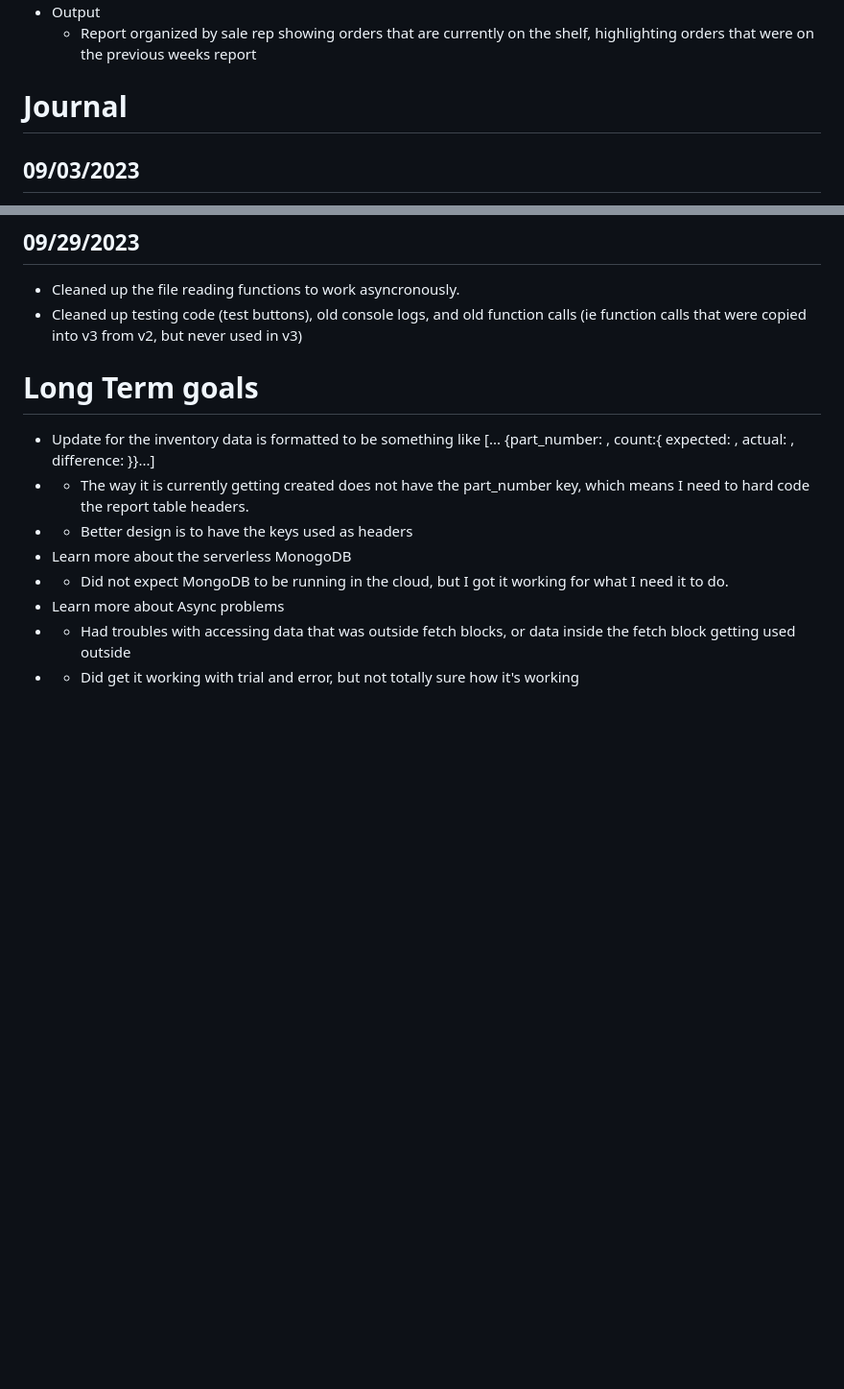
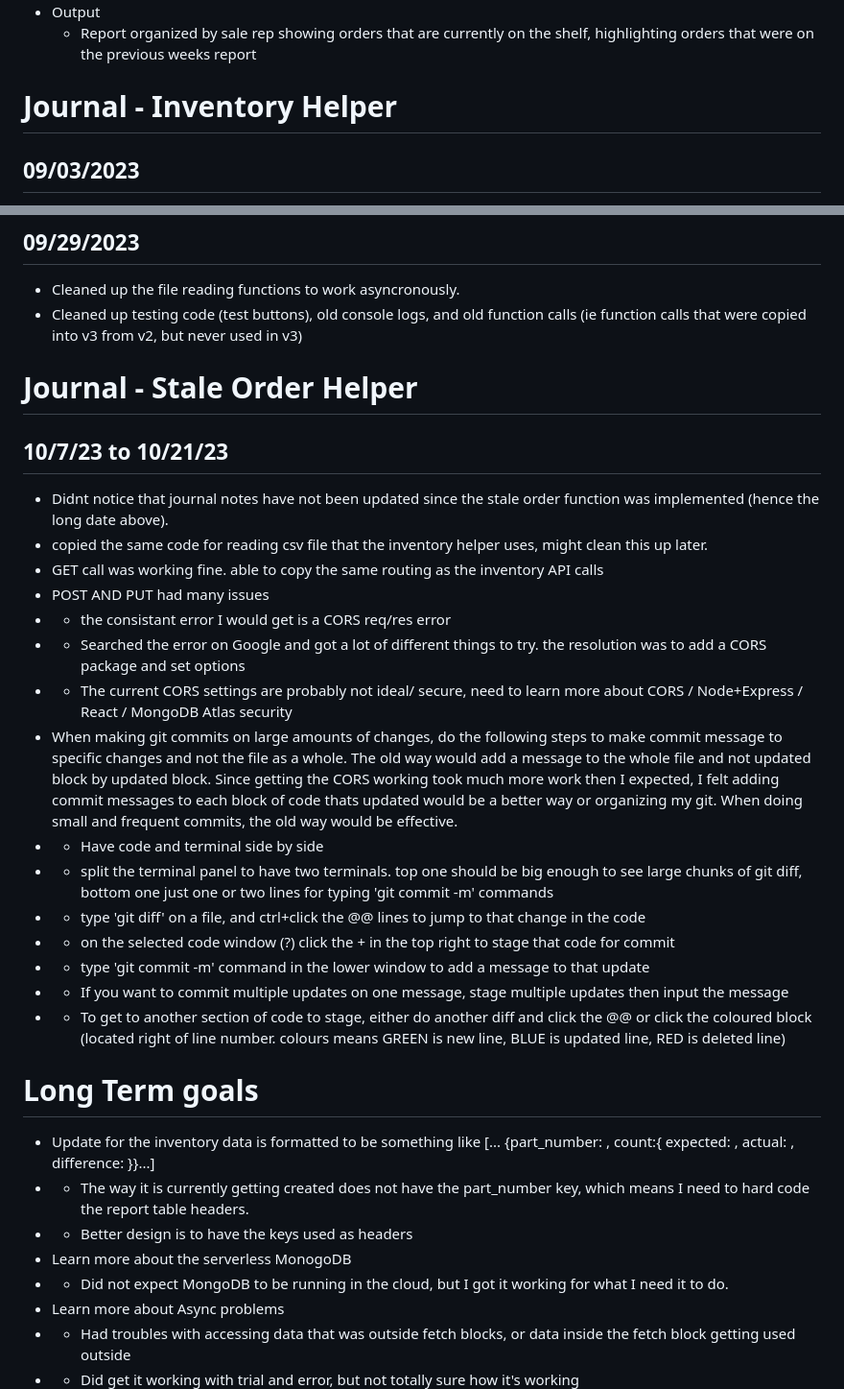
Before and after one commit to Tsawwassen/hme, a Markdown page: README.md, 2 parts joined by grey strips. Shown: that part at 96% size. Drawn GitHub-style; blank space fills up the shorter version.

Commit message:
Add journal notes for stale order application

```diff
--- a/README.md
+++ b/README.md
@@ -26,7 +26,7 @@ Improve the process for checking stale orders
 * Output
   - Report organized by sale rep showing orders that are currently on the shelf, highlighting orders that were on the previous weeks report
 
-# Journal
+# Journal - Inventory Helper
 ## 09/03/2023
 - After casually working on the app on weekends for a couple weeks, I have data from two differnet files being read, and the information from those files moving up to the 'parent' Inventory Component, allowing the data to be passed to a different component.
 - All this time I have been organizing the code for that the expected file it always first, and then the actual file is second.
@@ -55,6 +55,23 @@ Improve the process for checking stale orders
 - Cleaned up the file reading functions to work asyncronously.
 - Cleaned up testing code (test buttons), old console logs, and old function calls (ie function calls that were copied into v3 from v2, but never used in v3)
 
+# Journal - Stale Order Helper
+## 10/7/23 to 10/21/23
+- Didnt notice that journal notes have not been updated since the stale order function was implemented (hence the long date above).
+- copied the same code for reading csv file that the inventory helper uses, might clean this up later.
+- GET call was working fine. able to copy the same routing as the inventory API calls
+- POST AND PUT had many issues
+- - the consistant error I would get is a CORS req/res error
+- - Searched the error on Google and got a lot of different things to try. the resolution was to add a CORS package and set options
+- - The current CORS settings are probably not ideal/ secure, need to learn more about CORS / Node+Express / React / MongoDB Atlas security
+- When making git commits on large amounts of changes, do the following steps to make commit message to specific changes and not the file as a whole. The old way would add a message to the whole file and not updated block by updated block. Since getting the CORS working took much more work then I expected, I felt adding commit messages to each block of code thats updated would be a better way or organizing my git. When doing small and frequent commits, the old way would be effective.
+- - Have code and terminal side by side
+- - split the terminal panel to have two terminals. top one should be big enough to see large chunks of git diff, bottom one just one or two lines for typing 'git commit -m' commands
+- - type 'git diff' on a file, and ctrl+click the @@ lines to jump to that change in the code
+- - on the selected code window (?) click the + in the top right to stage that code for commit
+- - type 'git commit -m' command in the lower window to add a message to that update
+- - If you want to commit multiple updates on one message, stage multiple updates then input the message
+- - To get to another section of code to stage, either do another diff and click the @@ or click the coloured block (located right of line number. colours means GREEN is new line, BLUE is updated line, RED is deleted line)
 
 
 # Long Term goals
```
